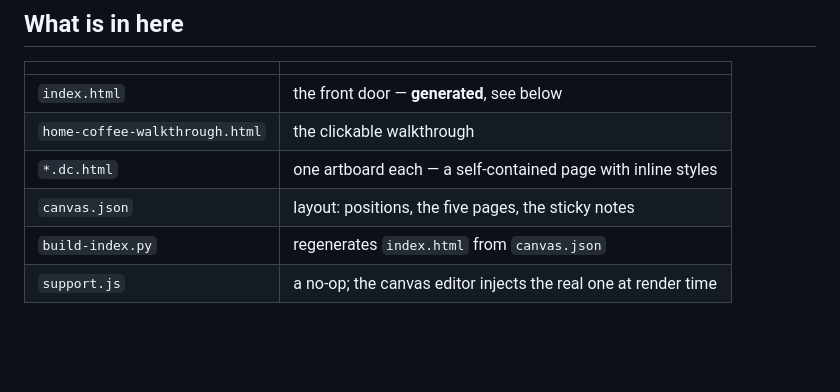
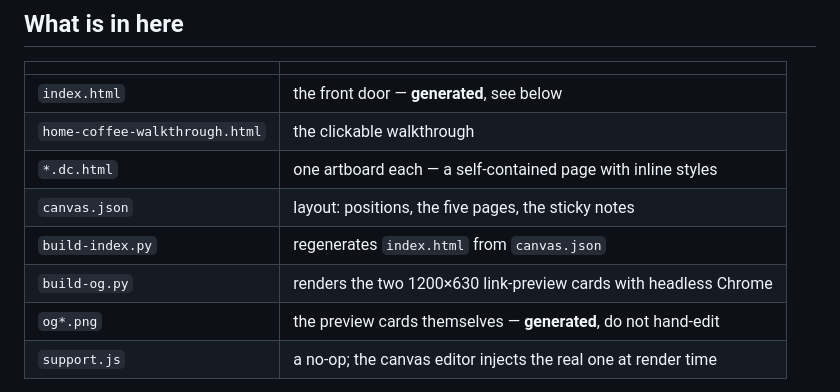
Before and after one commit to HeartBank/demo.heartbank.ceo, a Markdown page: README.md, the part around the change. GitHub-like rendering; blank space fills up the shorter version.

Commit message:
README: list the generated preview cards

```diff
--- a/README.md
+++ b/README.md
@@ -48,6 +48,8 @@ name and order on these screens exists to draw the design.
 | `*.dc.html` | one artboard each — a self-contained page with inline styles |
 | `canvas.json` | layout: positions, the five pages, the sticky notes |
 | `build-index.py` | regenerates `index.html` from `canvas.json` |
+| `build-og.py` | renders the two 1200×630 link-preview cards with headless Chrome |
+| `og*.png` | the preview cards themselves — **generated**, do not hand-edit |
 | `support.js` | a no-op; the canvas editor injects the real one at render time |
 
 ⛔ **Do not hand-edit `index.html`.** It is generated from `canvas.json`, so an artboard added to
```
